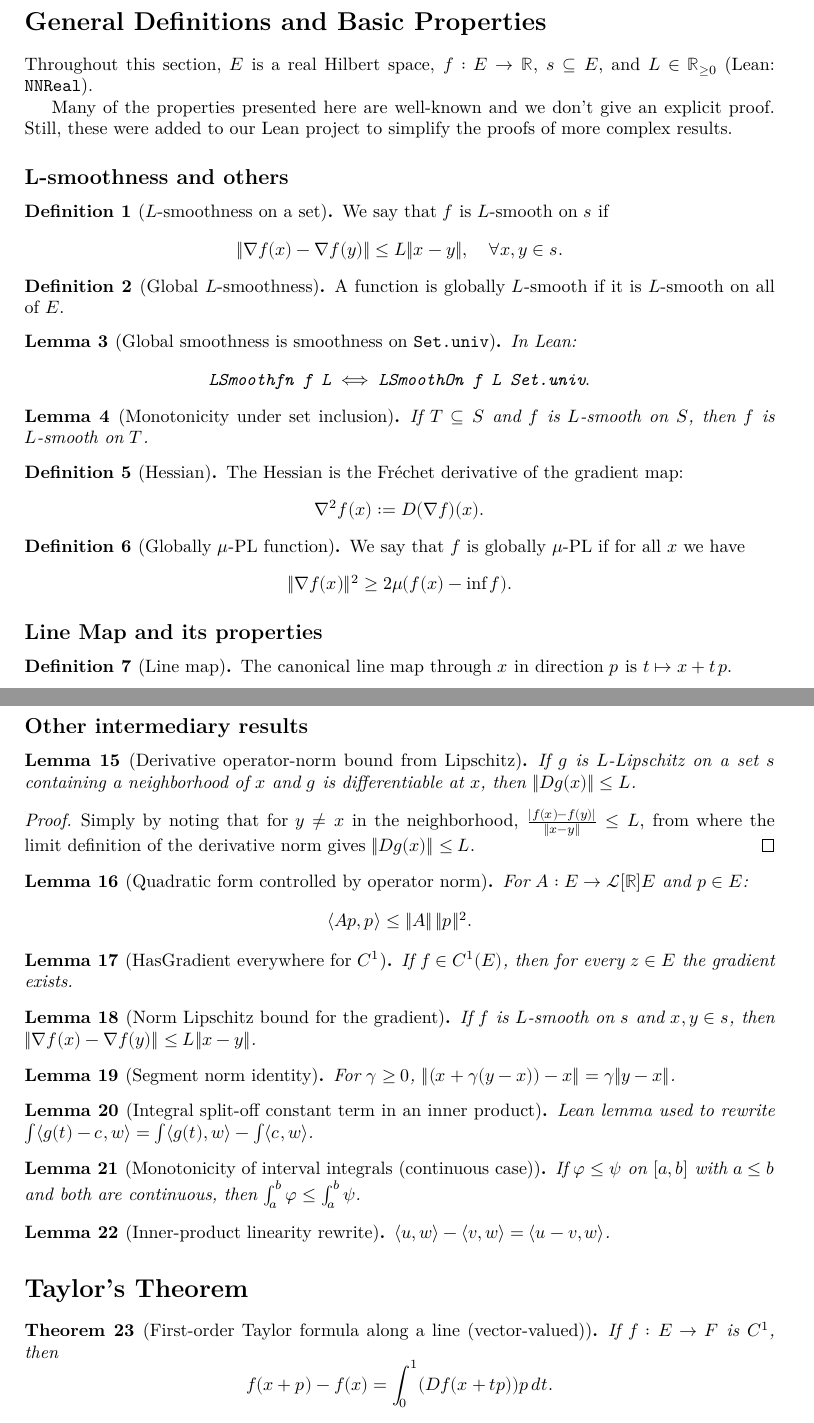
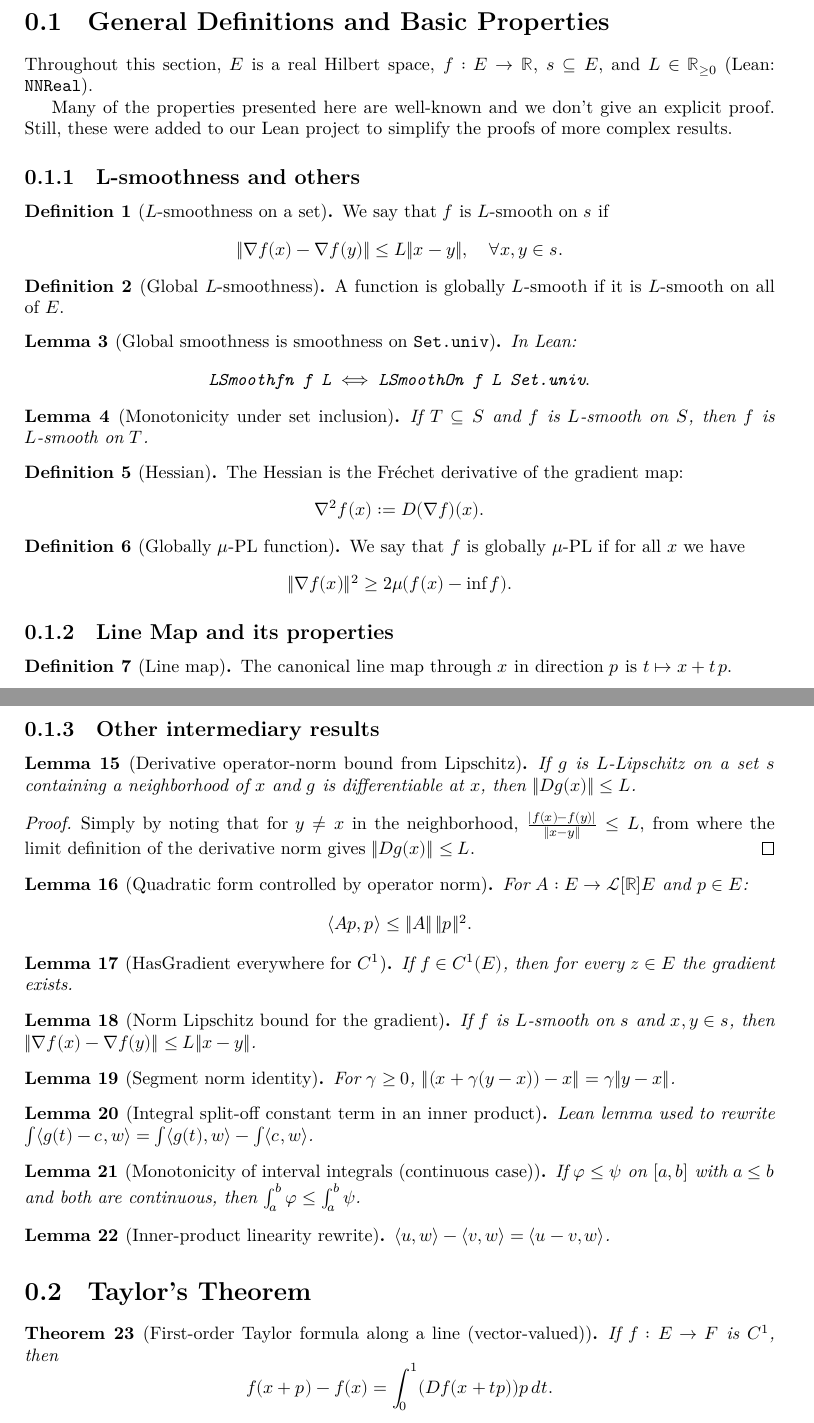
Before and after one commit to xavimaass/lean4ml, a LaTeX document (blueprint/src/print.tex, which reads blueprint/src/content.tex): two parts of pages 2 and 3 of 11, joined at a grey line, cut so that both start at the same text. Compiled offline with XeLaTeX.

Commit message:
feat: fixed errors and compiling blueprint

```diff
--- a/blueprint/src/content.tex
+++ b/blueprint/src/content.tex
@@ -15,7 +15,7 @@
 % Taylor and Smoothness  (Optimization/Defs.lean, Optimization/LineMap.lean, Optimization/LSmooth.lean)
 % ====================================================================
 
-\section*{General Definitions and Basic Properties}\label{sec:GeneralDefinitions}
+\section{General Definitions and Basic Properties}\label{sec:GeneralDefinitions}
 
 Throughout this section, $E$ is a real Hilbert space, $f : E \to \mathbb{R}$,
 $s \subseteq E$, and $L \in \mathbb{R}_{\ge 0}$ (Lean: \texttt{NNReal}).
@@ -92,7 +92,7 @@ Still, these were added to our Lean project to simplify the proofs of more compl
 % --------------------------------------------------------------------
 % Line-map and continuity lemmas (Optimization/LineMap.lean)
 % --------------------------------------------------------------------
-\subsection*{Line Map and its properties}
+\subsection{Line Map and its properties}
 \begin{definition}[Line map]\label{def:lineMap}
   \lean{Lean4ML.Optimization.lineMap}
   \leanok{}
@@ -162,7 +162,7 @@ Still, these were added to our Lean project to simplify the proofs of more compl
 % --------------------------------------------------------------------
 % Core technical lemmas (Optimization/LSmooth.lean)
 % --------------------------------------------------------------------
-\subsection*{Other intermediary results}
+\subsection{Other intermediary results}
 \begin{lemma}[Derivative operator-norm bound from Lipschitz]\label{lem:opNorm_fderiv_le_of_lipschitz}
   \lean{Lean4ML.Optimization.opNorm_fderiv_le_of_lipschitz}
   \leanok{}
@@ -236,7 +236,7 @@ Still, these were added to our Lean project to simplify the proofs of more compl
   $\langle u,w\rangle - \langle v,w\rangle = \langle u-v,w\rangle$.
 \end{lemma}
 
-\section*{Taylor's Theorem}\label{sec:TaylorsTheorem}
+\section{Taylor's Theorem}\label{sec:TaylorsTheorem}
 % --------------------------------------------------------------------
 % Taylor theorems (Optimization/LSmooth.lean)
 % --------------------------------------------------------------------
```
Also changed, not shown: blueprint/src/content.tex (12 more changed lines), 3 other files.
